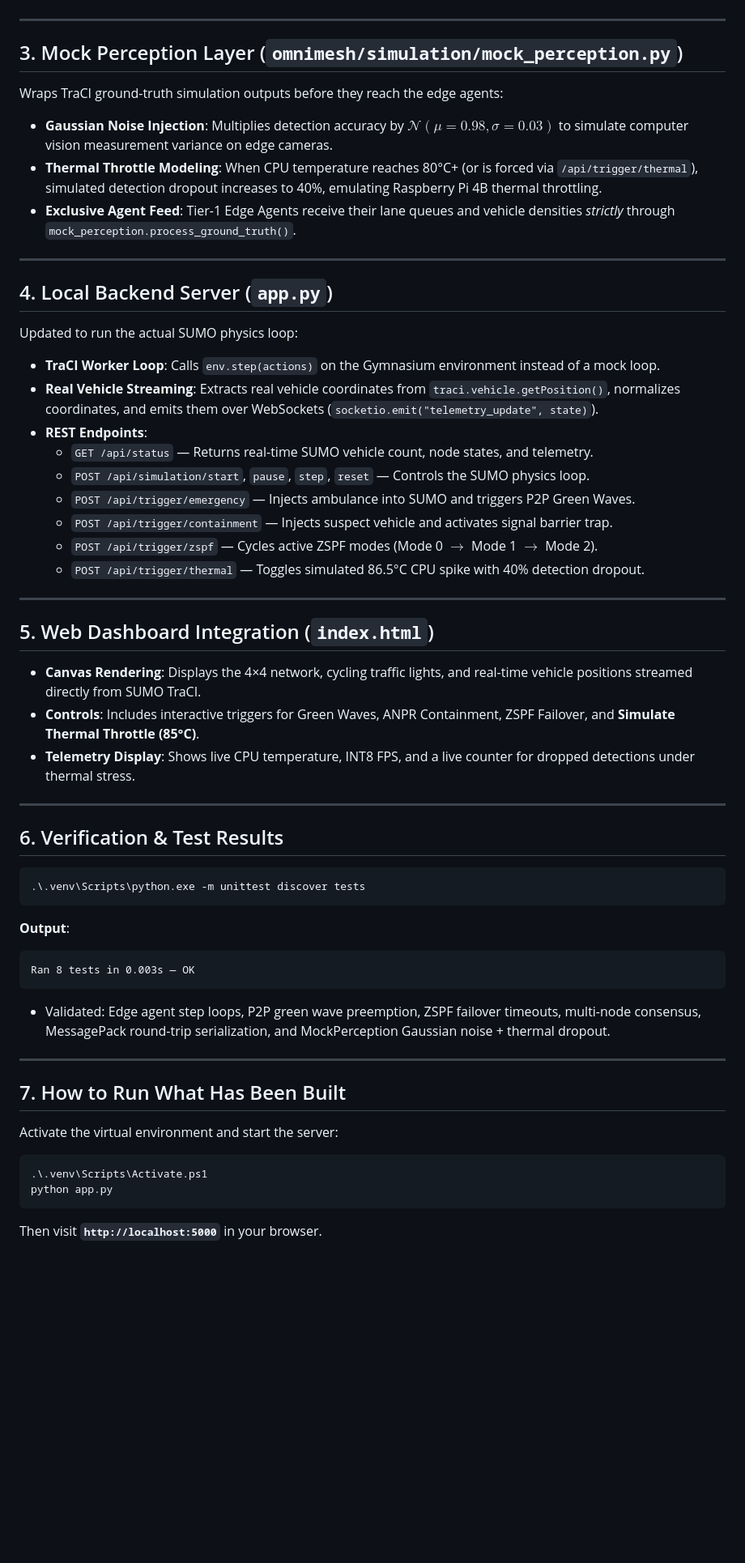
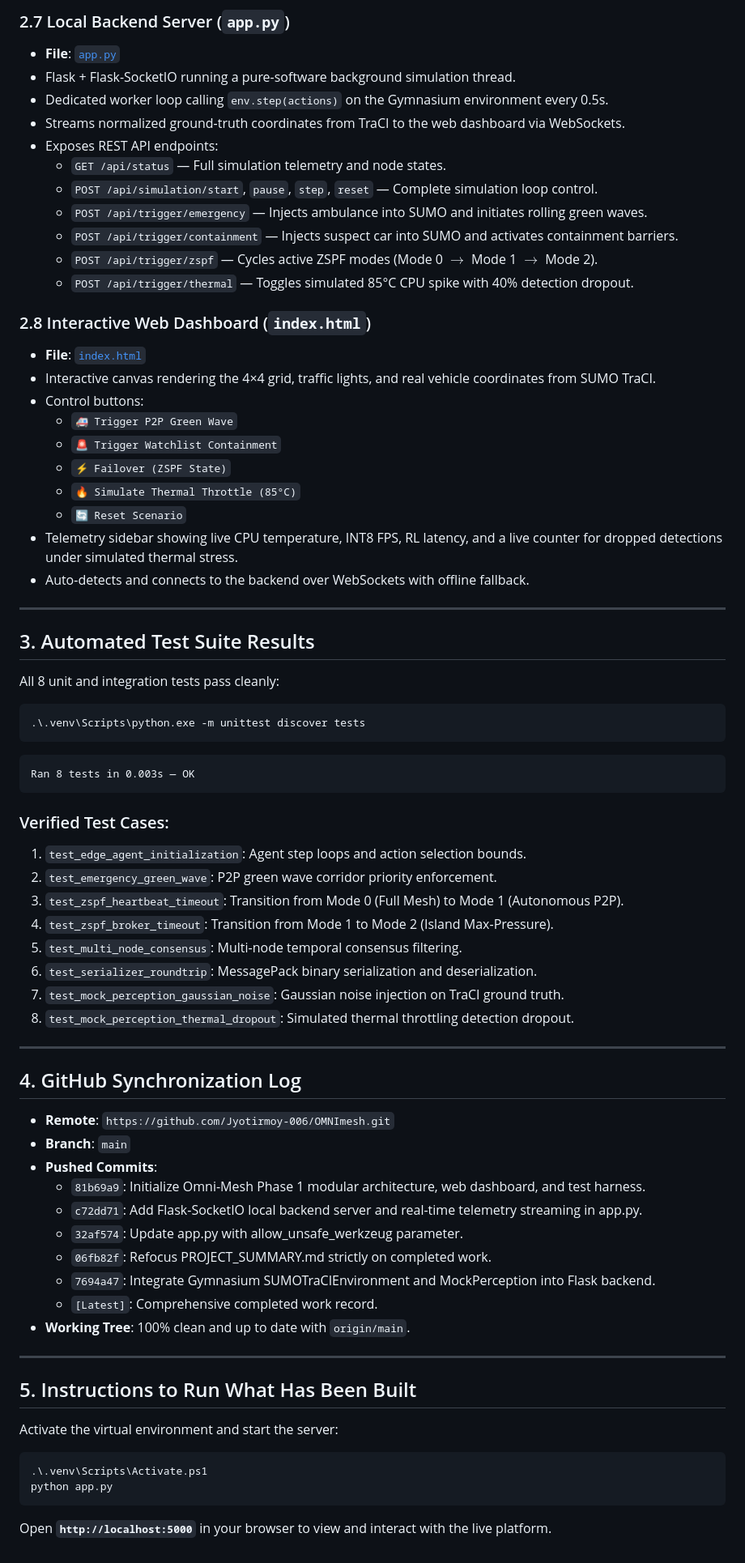
Before and after one commit to Jyotirmoy-006/OMNImesh, a Markdown page: PROJECT_SUMMARY.md, the part around one of its changes. Shown at 81% size. Rendered like a GitHub page; blank space fills up the shorter version.

Commit message:
Update PROJECT_SUMMARY.md with full comprehensive record of completed deliverables

````diff
--- a/PROJECT_SUMMARY.md
+++ b/PROJECT_SUMMARY.md
@@ -39,56 +77,72 @@ Inherits strictly from `gymnasium.Env` and controls the microscopic traffic simu
+### 2.7 Local Backend Server (`app.py`)
+- **File**: [`app.py`](app.py)
+- Flask + Flask-SocketIO running a pure-software background simulation thread.
+- Dedicated worker loop calling `env.step(actions)` on the Gymnasium environment every 0.5s.
+- Streams normalized ground-truth coordinates from TraCI to the web dashboard via WebSockets.
+- Exposes REST API endpoints:
+  - `GET /api/status` &mdash; Full simulation telemetry and node states.
+  - `POST /api/simulation/start`, `pause`, `step`, `reset` &mdash; Complete simulation loop control.
+  - `POST /api/trigger/emergency` &mdash; Injects ambulance into SUMO and initiates rolling green waves.
+  - `POST /api/trigger/containment` &mdash; Injects suspect car into SUMO and activates containment barriers.
+  - `POST /api/trigger/zspf` &mdash; Cycles active ZSPF modes (Mode 0 $\to$ Mode 1 $\to$ Mode 2).
+  - `POST /api/trigger/thermal` &mdash; Toggles simulated 85°C CPU spike with 40% detection dropout.
+
+### 2.8 Interactive Web Dashboard (`index.html`)
+- **File**: [`index.html`](index.html)
+- Interactive canvas rendering the 4×4 grid, traffic lights, and real vehicle coordinates from SUMO TraCI.
+- Control buttons:
+  - `🚑 Trigger P2P Green Wave`
+  - `🚨 Trigger Watchlist Containment`
+  - `⚡ Failover (ZSPF State)`
+  - `🔥 Simulate Thermal Throttle (85°C)`
+  - `🔄 Reset Scenario`
+- Telemetry sidebar showing live CPU temperature, INT8 FPS, RL latency, and a live counter for dropped detections under simulated thermal stress.
+- Auto-detects and connects to the backend over WebSockets with offline fallback.
 
 ---
 
-## 3. Mock Perception Layer (`omnimesh/simulation/mock_perception.py`)
+## 3. Automated Test Suite Results
 
-Wraps TraCI ground-truth simulation outputs before they reach the edge agents:
-- **Gaussian Noise Injection**: Multiplies detection accuracy by $\mathcal{N}(\mu=0.98, \sigma=0.03)$ to simulate computer vision measurement variance on edge cameras.
-- **Thermal Throttle Modeling**: When CPU temperature reaches 80°C+ (or is forced via `/api/trigger/thermal`), simulated detection dropout increases to 40%, emulating Raspberry Pi 4B thermal throttling.
-- **Exclusive Agent Feed**: Tier-1 Edge Agents receive their lane queues and vehicle densities *strictly* through `mock_perception.process_ground_truth()`.
+All 8 unit and integration tests pass cleanly:
+```bash
+.\.venv\Scripts\python.exe -m unittest discover tests
+```
+```text
+Ran 8 tests in 0.003s — OK
+```
+
+### Verified Test Cases:
+1. `test_edge_agent_initialization`: Agent step loops and action selection bounds.
+2. `test_emergency_green_wave`: P2P green wave corridor priority enforcement.
+3. `test_zspf_heartbeat_timeout`: Transition from Mode 0 (Full Mesh) to Mode 1 (Autonomous P2P).
+4. `test_zspf_broker_timeout`: Transition from Mode 1 to Mode 2 (Island Max-Pressure).
+5. `test_multi_node_consensus`: Multi-node temporal consensus filtering.
+6. `test_serializer_roundtrip`: MessagePack binary serialization and deserialization.
+7. `test_mock_perception_gaussian_noise`: Gaussian noise injection on TraCI ground truth.
+8. `test_mock_perception_thermal_dropout`: Simulated thermal throttling detection dropout.
 
 ---
 
-## 4. Local Backend Server (`app.py`)
+## 4. GitHub Synchronization Log
 
-Updated to run the actual SUMO physics loop:
-- **TraCI Worker Loop**: Calls `env.step(actions)` on the Gymnasium environment instead of a mock loop.
-- **Real Vehicle Streaming**: Extracts real vehicle coordinates from `traci.vehicle.getPosition()`, normalizes coordinates, and emits them over WebSockets (`socketio.emit("telemetry_update", state)`).
-- **REST Endpoints**:
-  - `GET /api/status` &mdash; Returns real-time SUMO vehicle count, node states, and telemetry.
-  - `POST /api/simulation/start`, `pause`, `step`, `reset` &mdash; Controls the SUMO physics loop.
-  - `POST /api/trigger/emergency` &mdash; Injects ambulance into SUMO and triggers P2P Green Waves.
-  - `POST /api/trigger/containment` &mdash; Injects suspect vehicle and activates signal barrier trap.
-  - `POST /api/trigger/zspf` &mdash; Cycles active ZSPF modes (Mode 0 $\to$ Mode 1 $\to$ Mode 2).
-  - `POST /api/trigger/thermal` &mdash; Toggles simulated 86.5°C CPU spike with 40% detection dropout.
+- **Remote**: `https://github.com/Jyotirmoy-006/OMNImesh.git`
+- **Branch**: `main`
+- **Pushed Commits**:
+  - `81b69a9`: Initialize Omni-Mesh Phase 1 modular architecture, web dashboard, and test harness.
+  - `c72dd71`: Add Flask-SocketIO local backend server and real-time telemetry streaming in app.py.
+  - `32af574`: Update app.py with allow_unsafe_werkzeug parameter.
+  - `06fb82f`: Refocus PROJECT_SUMMARY.md strictly on completed work.
+  - `7694a47`: Integrate Gymnasium SUMOTraCIEnvironment and MockPerception into Flask backend.
+  - `[Latest]`: Comprehensive completed work record.
+- **Working Tree**: 100% clean and up to date with `origin/main`.
 
 ---
 
-## 5. Web Dashboard Integration (`index.html`)
-
-- **Canvas Rendering**: Displays the 4×4 network, cycling traffic lights, and real-time vehicle positions streamed directly from SUMO TraCI.
-- **Controls**: Includes interactive triggers for Green Waves, ANPR Containment, ZSPF Failover, and **Simulate Thermal Throttle (85°C)**.
-- **Telemetry Display**: Shows live CPU temperature, INT8 FPS, and a live counter for dropped detections under thermal stress.
-
----
-
-## 6. Verification & Test Results
-
-```bash
-.\.venv\Scripts\python.exe -m unittest discover tests
-```
-**Output**:
-```text
-Ran 8 tests in 0.003s — OK
-```
-- Validated: Edge agent step loops, P2P green wave preemption, ZSPF failover timeouts, multi-node consensus, MessagePack round-trip serialization, and MockPerception Gaussian noise + thermal dropout.
-
----
-
-## 7. How to Run What Has Been Built
+## 5. Instructions to Run What Has Been Built
 
 Activate the virtual environment and start the server:
 ```powershell
 .\.venv\Scripts\Activate.ps1
 python app.py
 ```
-Then visit **`http://localhost:5000`** in your browser.
+Open **`http://localhost:5000`** in your browser to view and interact with the live platform.
````
Also changed, not shown: other parts of PROJECT_SUMMARY.md (+63 -25 lines).
